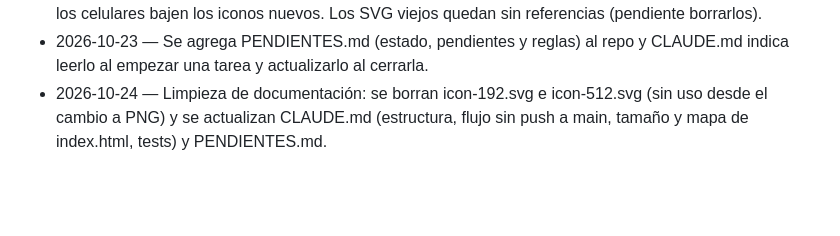
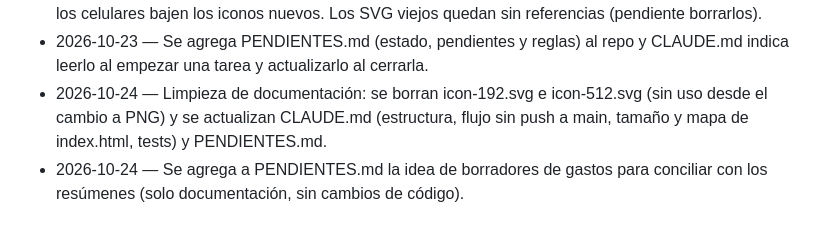
Before and after one commit to DemohSkills/mis-finanzas, a Markdown page: HISTORIAL.md, the part around the change. Rendered like a GitHub page; blank space fills up the shorter version.

```diff
--- a/HISTORIAL.md
+++ b/HISTORIAL.md
@@ -320,3 +320,4 @@ PWA de uso personal en un solo archivo (`index.html` + `sw.js` + `manifest.json`
 - 2026-10-23 — Activos vs Deudas: el monto "Deuda total" del centro de la dona se partía en dos líneas; ahora usa formato sin decimales, nowrap y fuente algo menor (el ojo sigue ocultándolo). Test nuevo en evolucion-reorg.spec.js (360/412/450 px × 4 temas).- 2026-10-23 — Nuevo icono de la app: manifest.json usa 4 PNG (any/maskable 192 y 512), name 'Di-Mi-Trip Finanzas' y short_name 'Di-Mi-Trip'; index.html apunta apple-touch-icon e icon a icon-any-192.png; caché del service worker sube a finanzas-v2 para que los celulares bajen los iconos nuevos. Los SVG viejos quedan sin referencias (pendiente borrarlos).
 - 2026-10-23 — Se agrega PENDIENTES.md (estado, pendientes y reglas) al repo y CLAUDE.md indica leerlo al empezar una tarea y actualizarlo al cerrarla.
 - 2026-10-24 — Limpieza de documentación: se borran icon-192.svg e icon-512.svg (sin uso desde el cambio a PNG) y se actualizan CLAUDE.md (estructura, flujo sin push a main, tamaño y mapa de index.html, tests) y PENDIENTES.md.
+- 2026-10-24 — Se agrega a PENDIENTES.md la idea de borradores de gastos para conciliar con los resúmenes (solo documentación, sin cambios de código).
```
Also changed, not shown: PENDIENTES.md (+12 -11 lines).
